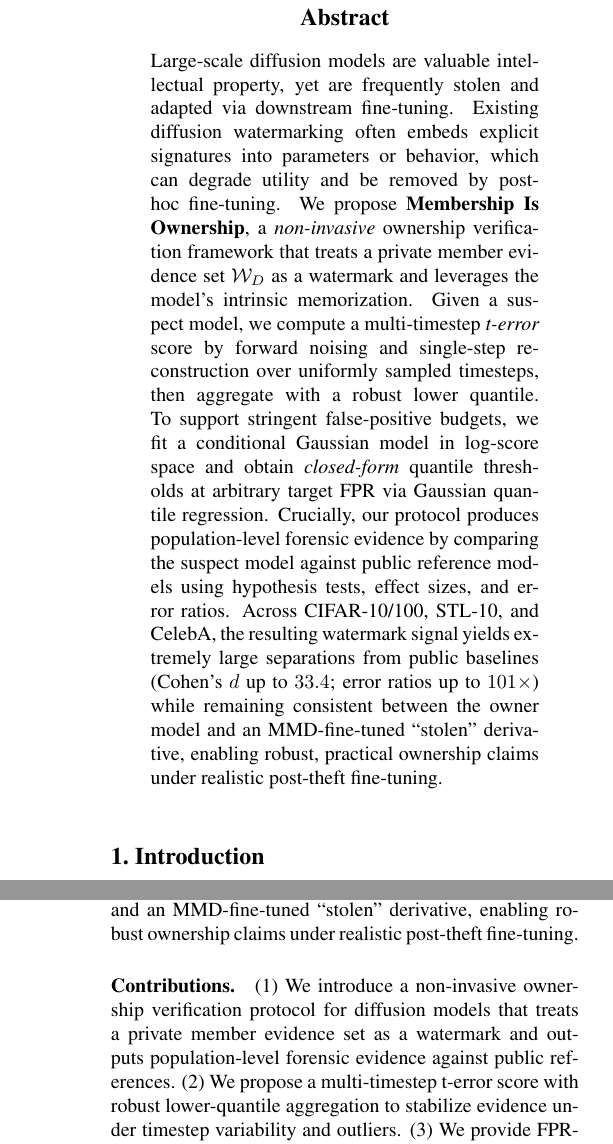
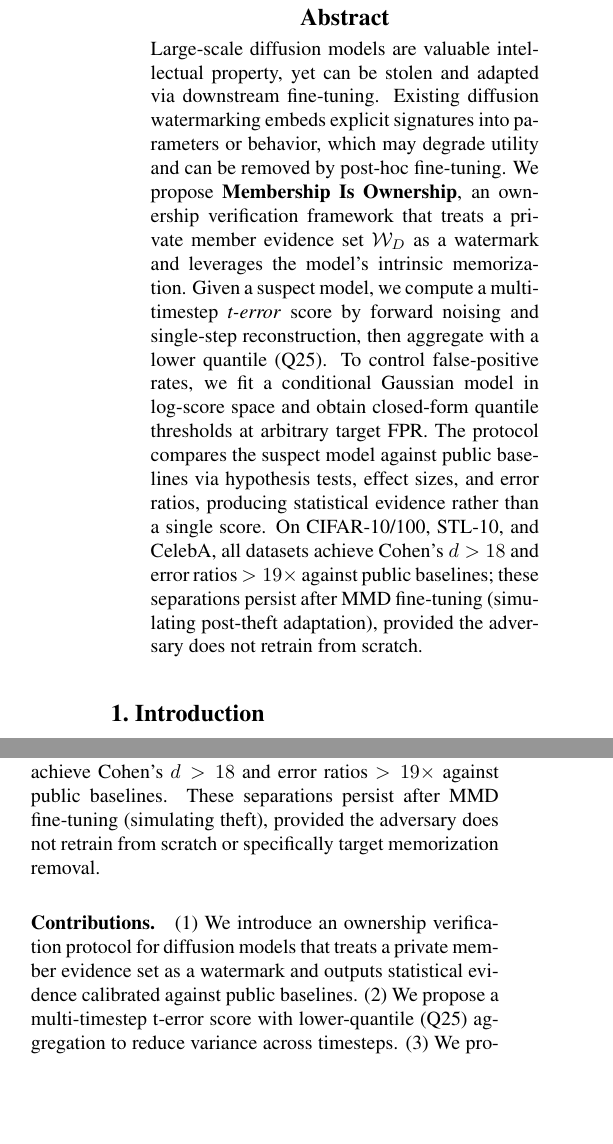
Before and after one commit to GSU-FrankJ/Membership-is-Ownership, a LaTeX paper (ICML2026/main.tex): two parts of the columns of pages 1 and 2 of 11 before the commit and two parts of the columns of page 1 of 11 after it, joined at a grey line, cut so that both start at the same text, the shorter picture padded with empty space. Compiled offline with pdfLaTeX.

Commit message:
Key principle applied: Every claim is now either (1) a specific number, (2) a conditional statement with explicit assumptions, or (3) a falsifiable scope condition.

```diff
--- a/ICML2026/main.tex
+++ b/ICML2026/main.tex
@@ -61,13 +61,13 @@
 % ABSTRACT
 %%%%%%%%%%%%%%%%%%%%%%%%%%%%%%%%%%%%%%%%%%%%%%%%%%%%%%%%%%%%%%%%%%%%%%%%%%%%%%%%
 \begin{abstract}
-Large-scale diffusion models are valuable intellectual property, yet are frequently stolen and adapted via downstream fine-tuning.
-Existing diffusion watermarking often embeds explicit signatures into parameters or behavior, which can degrade utility and be removed by post-hoc fine-tuning.
-We propose \textbf{Membership Is Ownership}, a \emph{non-invasive} ownership verification framework that treats a private member evidence set \Wset as a watermark and leverages the model's intrinsic memorization.
-Given a suspect model, we compute a multi-timestep \emph{t-error} score by forward noising and single-step reconstruction over uniformly sampled timesteps, then aggregate with a robust lower quantile.
-To support stringent false-positive budgets, we fit a conditional Gaussian model in log-score space and obtain \emph{closed-form} quantile thresholds at arbitrary target FPR via Gaussian quantile regression.
-Crucially, our protocol produces population-level forensic evidence by comparing the suspect model against public reference models using hypothesis tests, effect sizes, and error ratios.
-Across CIFAR-10/100, STL-10, and CelebA, the resulting watermark signal yields extremely large separations from public baselines (Cohen's $d$ up to $33.4$; error ratios up to $101\times$) while remaining consistent between the owner model and an MMD-fine-tuned ``stolen'' derivative, enabling robust, practical ownership claims under realistic post-theft fine-tuning.
+Large-scale diffusion models are valuable intellectual property, yet can be stolen and adapted via downstream fine-tuning.
+Existing diffusion watermarking embeds explicit signatures into parameters or behavior, which may degrade utility and can be removed by post-hoc fine-tuning.
+We propose \textbf{Membership Is Ownership}, an ownership verification framework that treats a private member evidence set \Wset as a watermark and leverages the model's intrinsic memorization.
+Given a suspect model, we compute a multi-timestep \emph{t-error} score by forward noising and single-step reconstruction, then aggregate with a lower quantile (Q25).
+To control false-positive rates, we fit a conditional Gaussian model in log-score space and obtain closed-form quantile thresholds at arbitrary target FPR.
+The protocol compares the suspect model against public baselines via hypothesis tests, effect sizes, and error ratios, producing statistical evidence rather than a single score.
+On CIFAR-10/100, STL-10, and CelebA, all datasets achieve Cohen's $d > 18$ and error ratios $> 19\times$ against public baselines; these separations persist after MMD fine-tuning (simulating post-theft adaptation), provided the adversary does not retrain from scratch.
 \end{abstract}
 
 %%%%%%%%%%%%%%%%%%%%%%%%%%%%%%%%%%%%%%%%%%%%%%%%%%%%%%%%%%%%%%%%%%%%%%%%%%%%%%%%
@@ -80,15 +80,15 @@ Large-scale diffusion models have become valuable assets: training them consumes
 
-Most existing diffusion IP protection methods embed explicit signatures into model parameters or output behavior. While effective in controlled settings, such watermarks may impose utility costs and can be weakened or removed by post-hoc fine-tuning. An appealing alternative is to leverage the model's intrinsic memorization: diffusion models tend to reconstruct training examples with systematically lower error than non-members. However, ``low error on a few examples'' is not sufficient for an ownership claim---many public models may also score well on certain samples due to shared data sources, inductive biases, or dataset artifacts. Robust verification therefore requires \emph{population-level} evidence: the suspect model must be distinguished from a panel of public reference models under a statistically controlled decision rule.
+Most existing diffusion IP protection methods embed explicit signatures into model parameters or output behavior. While effective in controlled settings, such watermarks may impose utility costs and can be weakened by post-hoc fine-tuning. An alternative is to leverage the model's intrinsic memorization: diffusion models reconstruct training examples with systematically lower error than non-members. However, ``low error on a few examples'' is insufficient for an ownership claim---many public models may also score well on certain samples due to shared data sources or dataset artifacts. Verification therefore requires \emph{population-level} evidence: the suspect model must be distinguished from public reference models under a statistically controlled decision rule.
 
-We propose \textbf{Membership Is Ownership}, a non-invasive ownership verification framework that treats a private member evidence set $\mathcal{W}$ as a watermark and turns memorization into forensic evidence. Given a suspect model, we compute a multi-timestep \emph{t-error} score by forward noising and single-step reconstruction over uniformly sampled timesteps, and aggregate the resulting errors with a robust lower quantile to obtain a stable per-example score. To support stringent false-positive budgets, we fit a conditional Gaussian model in log-score space and derive \emph{closed-form} quantile thresholds at arbitrary target FPR via Gaussian quantile regression. Crucially, our protocol produces evidence by comparing the suspect model against public reference models using hypothesis tests, effect sizes, and error ratios, yielding an auditable report rather than a single opaque score.
+We propose \textbf{Membership Is Ownership}, an ownership verification framework that treats a private member evidence set $\mathcal{W}$ as a watermark and uses memorization as statistical evidence. Given a suspect model, we compute a multi-timestep \emph{t-error} score by forward noising and single-step reconstruction, and aggregate with a lower quantile (Q25) to obtain a stable per-example score. To control false-positive rates, we fit a conditional Gaussian model in log-score space and derive closed-form quantile thresholds at arbitrary target FPR. The protocol compares the suspect model against public baselines via hypothesis tests, effect sizes, and error ratios, producing an auditable report rather than a single opaque score.
 
-Across CIFAR-10/100, STL-10, and CelebA, the resulting watermark signal exhibits extremely large separations from public baselines (e.g., Cohen's $d$ up to $33.4$; error ratios up to $101\times$) and remains consistent between the owner model and an MMD-fine-tuned ``stolen'' derivative, enabling robust ownership claims under realistic post-theft fine-tuning.
+On CIFAR-10/100, STL-10, and CelebA, all datasets achieve Cohen's $d > 18$ and error ratios $> 19\times$ against public baselines. These separations persist after MMD fine-tuning (simulating theft), provided the adversary does not retrain from scratch or specifically target memorization removal.
 
 \paragraph{Contributions.}
-(1) We introduce a non-invasive ownership verification protocol for diffusion models that treats a private member evidence set as a watermark and outputs population-level forensic evidence against public references.
-(2) We propose a multi-timestep t-error score with robust lower-quantile aggregation to stabilize evidence under timestep variability and outliers.
-(3) We provide FPR-controlled, closed-form quantile thresholds by modeling log-scores with conditional Gaussians via Gaussian quantile regression.
-(4) We empirically validate strong separations and post-theft robustness across multiple datasets and fine-tuning settings.
+(1) We introduce an ownership verification protocol for diffusion models that treats a private member evidence set as a watermark and outputs statistical evidence calibrated against public baselines.
+(2) We propose a multi-timestep t-error score with lower-quantile (Q25) aggregation to reduce variance across timesteps.
+(3) We provide closed-form quantile thresholds at arbitrary FPR by modeling log-scores as conditional Gaussians.
+(4) We report Cohen's $d > 18$ separation on four datasets; separations persist under MMD fine-tuning but assume white-box access and fine-tuning (not full retraining) adversaries.
 
 \begin{figure*}[t]
 \vspace{-2mm}
```
Also changed, not shown: ICML2026/main.tex (2 more changed lines).
